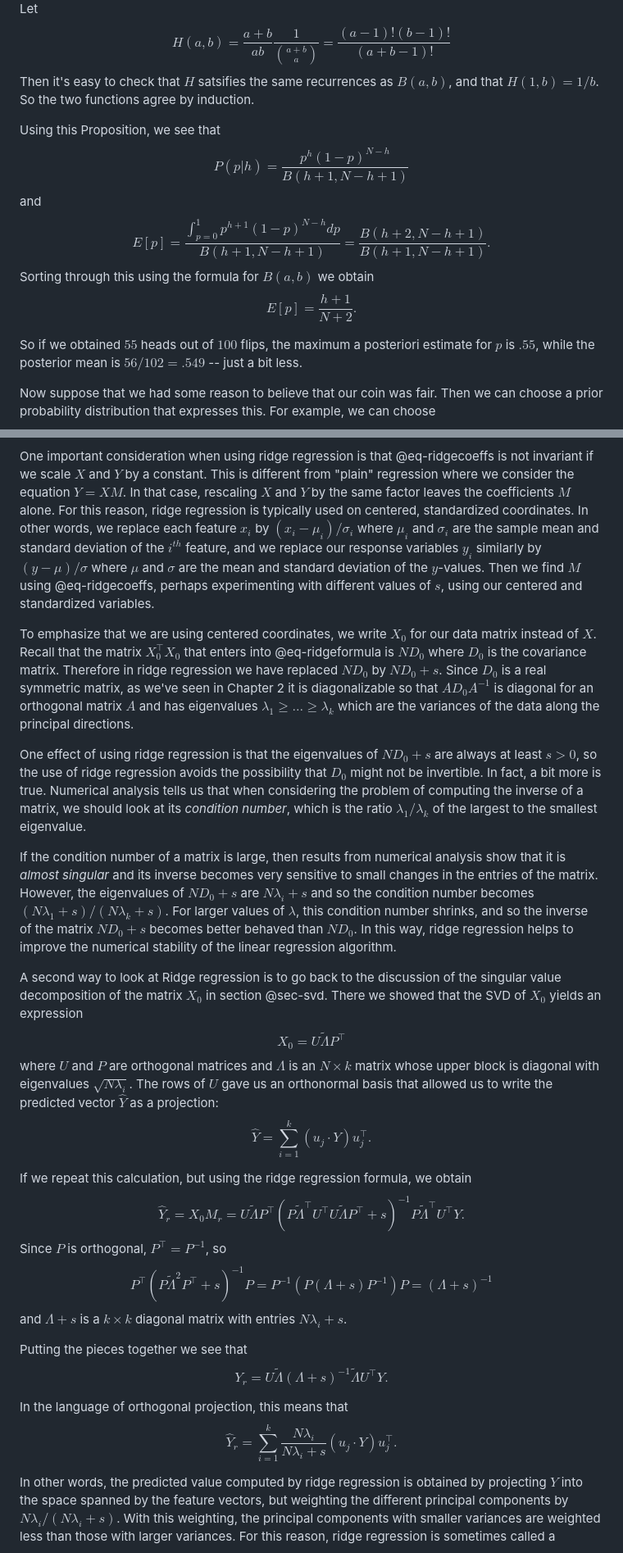
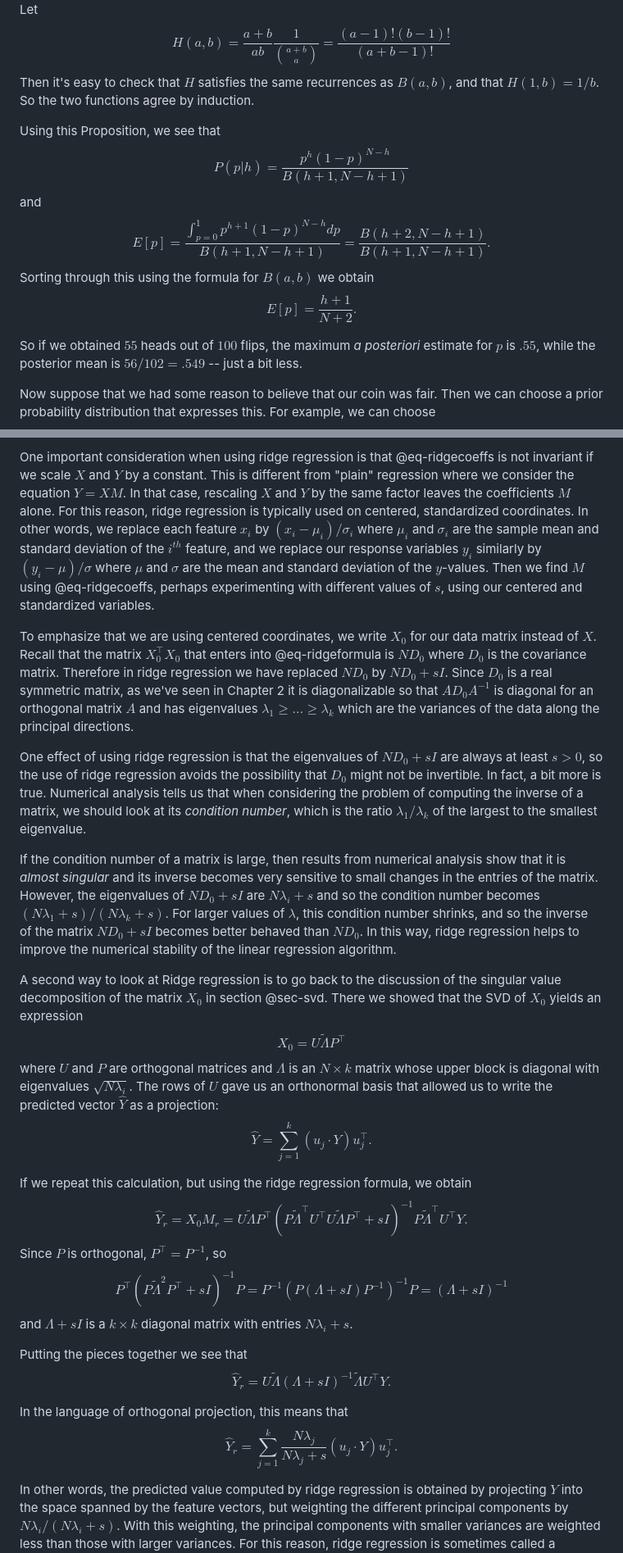
Before and after one commit to jeremy9959/Mathematics-for-Machine-Learning, a Markdown page: chapters/03-1-Bayesian-Inference.md, 2 parts joined by grey strips. Shown at 82% size. GitHub-like rendering.

```diff
--- a/chapters/03-1-Bayesian-Inference.md
+++ b/chapters/03-1-Bayesian-Inference.md
@@ -231,7 +234,7 @@ Let
 $$
 H(a,b)=\frac{a+b}{ab}\frac{1}{\binom{a+b}{a}} = \frac{(a-1)!(b-1)!}{(a+b-1)!}
 $$
-Then it's easy to check that $H$ satsifies the same recurrences as $B(a,b)$, and that
+Then it's easy to check that $H$ satisfies the same recurrences as $B(a,b)$, and that
 $H(1,b)=1/b$.  So the two functions agree by induction.
 
 Using this Proposition, we see that
@@ -247,7 +250,7 @@ $$
 E[p]=\frac{h+1}{N+2}.
 $$
 
-So if we obtained $55$ heads  out of $100$ flips, the maximum a posteriori estimate for $p$ is $.55$,
+So if we obtained $55$ heads  out of $100$ flips, the maximum *a posteriori* estimate for $p$ is $.55$,
 while the posterior mean is $56/102=.549$ -- just a bit less.
 
 Now suppose that we had some reason to believe that our coin was fair.  Then we can choose a prior
@@ -342,25 +346,25 @@ on @eq-ridgecoeffs.  We can treat the  parameter $s$ (which must be non-negative
 One important consideration when using ridge regression is that @eq-ridgecoeffs is not invariant if we scale $X$ and $Y$ by a constant.  This is different from "plain"
 regression where we consider the equation $Y=XM$.  In that case, rescaling $X$ and $Y$ by the same factor leaves the coefficients $M$ alone.  For this reason, ridge regression
 is typically used on centered, standardized coordinates.  In other words, we replace each feature $x_i$ by $(x_i-\mu_i)/\sigma_i$ where $\mu_i$ and $\sigma_i$ are the sample mean and standard
-deviation of the $i^{th}$ feature, and we replace our response variables $y_i$ similarly by $(y-\mu)/\sigma$ where $\mu$ and $\sigma$ are the mean and standard deviation of the $y$-values.
+deviation of the $i^{th}$ feature, and we replace our response variables $y_i$ similarly by $(y_i-\mu)/\sigma$ where $\mu$ and $\sigma$ are the mean and standard deviation of the $y$-values.
 Then we find $M$ using @eq-ridgecoeffs, perhaps experimenting with different values of $s$, using our centered and standardized variables.
 
 To emphasize that we are using centered coordinates, we write $X_{0}$ for our data matrix instead
 of $X$. Recall that the matrix $X_0^{\intercal}X_0$
-that enters into @eq-ridgeformula is $ND_{0}$ where $D_{0}$ is the covariance matrix. Therefore in ridge regression we have replaced $ND_0$ by $ND_0+s$.
+that enters into @eq-ridgeformula is $ND_{0}$ where $D_{0}$ is the covariance matrix. Therefore in ridge regression we have replaced $ND_0$ by $ND_0+sI$.
 Since $D_0$ is a real symmetric matrix, as we've seen in Chapter 2 it is diagonalizable so that $AD_0A^{-1}$ is diagonal for
 an orthogonal matrix $A$ and has eigenvalues $\lambda_1\ge \ldots\ge \lambda_k$ which are the variances of the data
 along the principal directions.
 
-One effect of using ridge regression is that the eigenvalues of $ND_{0}+s$ are always at least
+One effect of using ridge regression is that the eigenvalues of $ND_{0}+sI$ are always at least
 $s>0$, so the use of ridge regression avoids the possibility that $D_{0}$ might not be invertible.
 In fact, a bit more is true.  Numerical analysis tells us that when considering the problem
 of computing the inverse of  a matrix, we should look at its
 *condition number*, which is the ratio $\lambda_1/\lambda_k$ of the largest to the smallest eigenvalue.
 
 If the condition number of a matrix  is large, then results from numerical analysis show that it is *almost singular* and its inverse becomes very sensitive
-to small changes in the entries of the matrix.  However, the eigenvalues of $ND_0+s$ are $N\lambda_{i}+s$ and so the condition number becomes $(N\lambda_1+s)/(N\lambda_k+s)$.
-For larger values of $\lambda$, this condition number shrinks, and so the inverse of the matrix $ND_0+s$ becomes better behaved
+to small changes in the entries of the matrix.  However, the eigenvalues of $ND_0+sI$ are $N\lambda_{i}+s$ and so the condition number becomes $(N\lambda_1+s)/(N\lambda_k+s)$.
+For larger values of $\lambda$, this condition number shrinks, and so the inverse of the matrix $ND_0+sI$ becomes better behaved
 than $ND_{0}$.  In this way, ridge regression helps to improve the numerical stability of the linear regression algorithm.
 
 A second way to look at Ridge regression is to go back to the discussion of the singular value decomposition of the matrix $X_{0}$ in section @sec-svd.  There we showed that the SVD of
@@ -372,27 +376,27 @@ where $U$ and $P$ are orthogonal matrices and $\Lambda$ is an $N\times k$ matrix
 is diagonal with eigenvalues $\sqrt{N\lambda_{i}}$.  The rows of $U$ gave us an orthonormal basis
 that allowed us to write the predicted vector $\hat{Y}$ as a projection:
 $$
-\hat{Y}=\sum_{i=1}^{k} (u_j\cdot Y)u_{j}^{\intercal}.
+\hat{Y}=\sum_{j=1}^{k} (u_j\cdot Y)u_{j}^{\intercal}.
 $$
 
 If we repeat this calculation, but using the ridge regression formula, we obtain
 $$
-\hat{Y}_{r}=X_{0}M_r = U\tilde{\Lambda}P^{\intercal}(P\tilde{\Lambda}^{\intercal}U^{\intercal}U\tilde{\Lambda}P^{\intercal}+s)^{-1}P\tilde{\Lambda}^{\intercal}U^{\intercal}Y.
+\hat{Y}_{r}=X_{0}M_r = U\tilde{\Lambda}P^{\intercal}(P\tilde{\Lambda}^{\intercal}U^{\intercal}U\tilde{\Lambda}P^{\intercal}+sI)^{-1}P\tilde{\Lambda}^{\intercal}U^{\intercal}Y.
 $$
 Since $P$ is orthogonal, $P^{\intercal}=P^{-1}$, so
 $$
-P^{\intercal}(P\tilde{\Lambda}^2P^{\intercal}+s)^{-1}P=P^{-1}(P(\Lambda+s)P^{-1})P=(\Lambda+s)^{-1}
+P^{\intercal}(P\tilde{\Lambda}^2P^{\intercal}+sI)^{-1}P=P^{-1}(P(\Lambda+sI)P^{-1})^{-1}P=(\Lambda+sI)^{-1}
 $$
-and $\Lambda+s$ is a $k\times k$ diagonal matrix with entries $N\lambda_{i}+s$.
+and $\Lambda+sI$ is a $k\times k$ diagonal matrix with entries $N\lambda_{i}+s$.
 
 Putting the pieces together we see that
 $$
-\hat{Y}_{r}=U\tilde{\Lambda}(\Lambda+s)^{-1}\tilde{\Lambda}U^{\intercal}Y.
+\hat{Y}_{r}=U\tilde{\Lambda}(\Lambda+sI)^{-1}\tilde{\Lambda}U^{\intercal}Y.
 $$
 
 In the language of orthogonal projection, this means that
 $$
-\hat{Y}_{r} = \sum_{i=1}^{k} \frac{N\lambda_{i}}{N\lambda_{i}+s}(u_j\cdot Y)u_{j}^{\intercal}.
+\hat{Y}_{r} = \sum_{j=1}^{k} \frac{N\lambda_{j}}{N\lambda_{j}+s}(u_j\cdot Y)u_{j}^{\intercal}.
 $$
 
 In other words, the predicted value computed by ridge regression is obtained by projecting
```
Also changed, not shown: other parts of chapters/03-1-Bayesian-Inference.md (+18 -14 lines).
